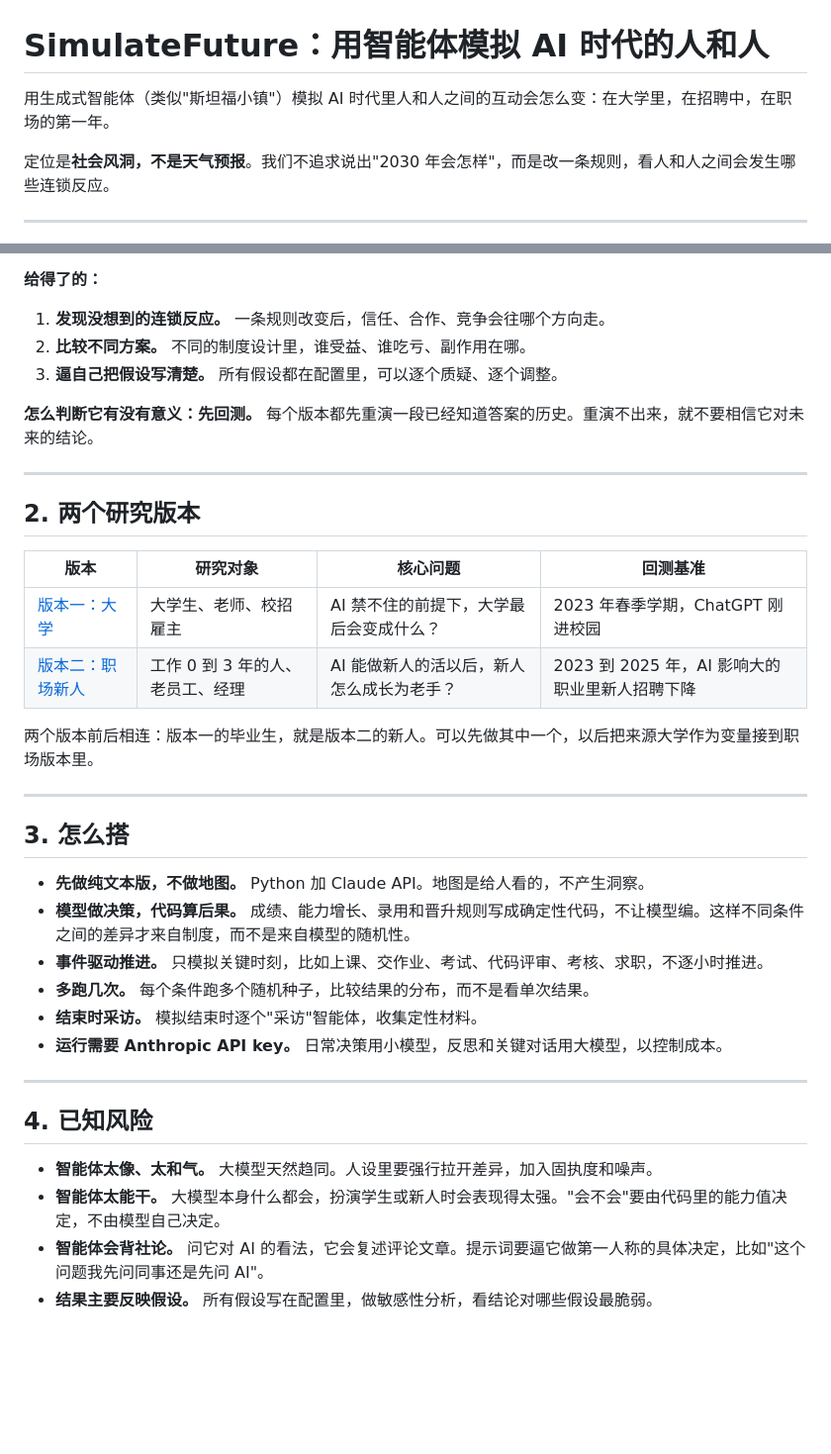
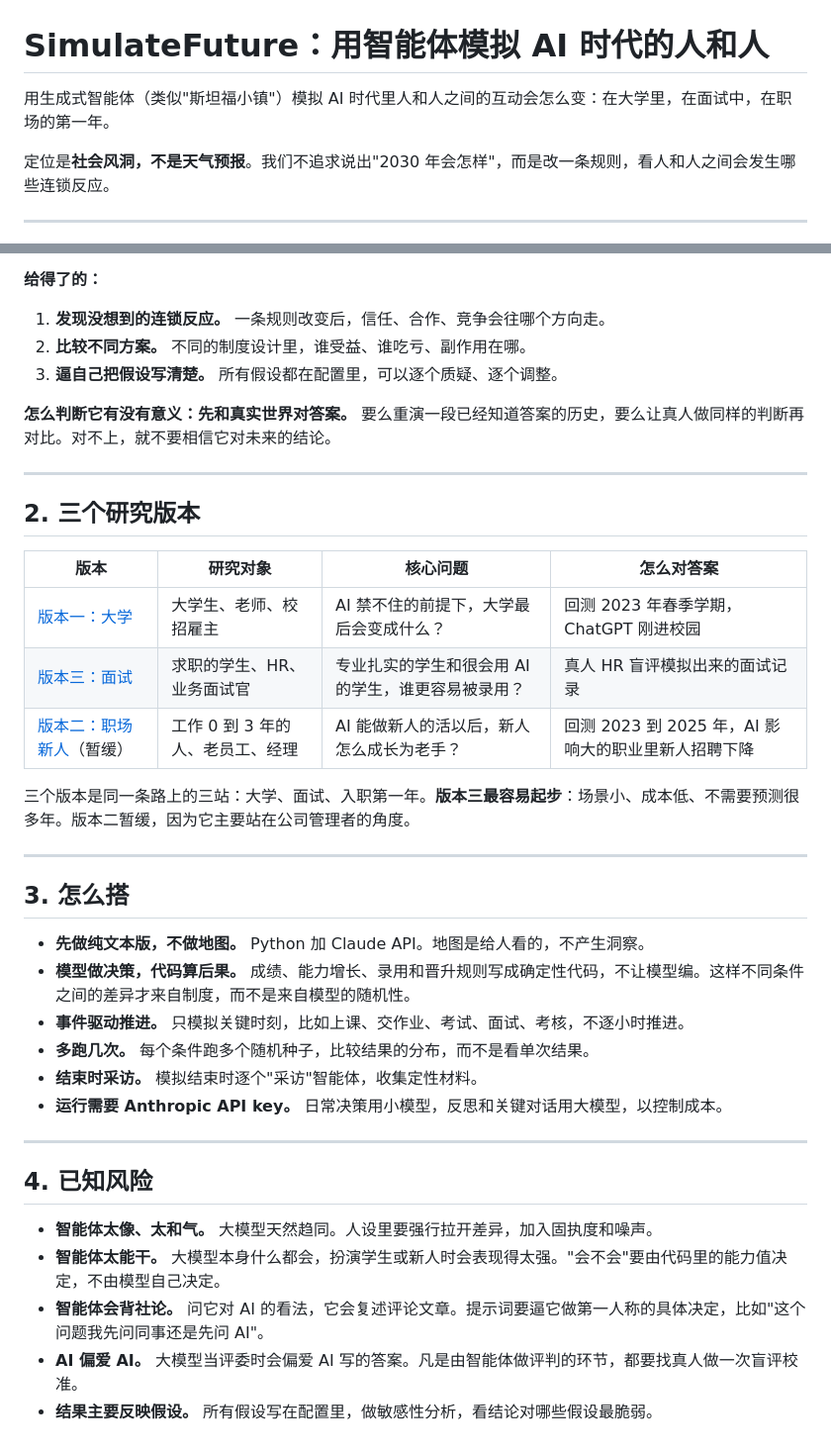
Before and after one commit to HelenaShumanWang/SimulateFuture, a Markdown page: README.md, 2 parts joined by grey strips. Shown at 99% size. GitHub-like rendering; blank space fills up the shorter version.

```diff
--- a/README.md
+++ b/README.md
@@ -1,6 +1,6 @@
 # SimulateFuture：用智能体模拟 AI 时代的人和人
 
-用生成式智能体（类似"斯坦福小镇"）模拟 AI 时代里人和人之间的互动会怎么变：在大学里，在招聘中，在职场的第一年。
+用生成式智能体（类似"斯坦福小镇"）模拟 AI 时代里人和人之间的互动会怎么变：在大学里，在面试中，在职场的第一年。
 
 定位是**社会风洞，不是天气预报**。我们不追求说出"2030 年会怎样"，而是改一条规则，看人和人之间会发生哪些连锁反应。
 
@@ -16,18 +16,19 @@
 2. **比较不同方案。** 不同的制度设计里，谁受益、谁吃亏、副作用在哪。
 3. **逼自己把假设写清楚。** 所有假设都在配置里，可以逐个质疑、逐个调整。
 
-**怎么判断它有没有意义：先回测。** 每个版本都先重演一段已经知道答案的历史。重演不出来，就不要相信它对未来的结论。
+**怎么判断它有没有意义：先和真实世界对答案。** 要么重演一段已经知道答案的历史，要么让真人做同样的判断再对比。对不上，就不要相信它对未来的结论。
 
 ---
 
-## 2. 两个研究版本
+## 2. 三个研究版本
 
-| 版本 | 研究对象 | 核心问题 | 回测基准 |
+| 版本 | 研究对象 | 核心问题 | 怎么对答案 |
 |---|---|---|---|
-| [版本一：大学](docs/university.md) | 大学生、老师、校招雇主 | AI 禁不住的前提下，大学最后会变成什么？ | 2023 年春季学期，ChatGPT 刚进校园 |
-| [版本二：职场新人](docs/early-career.md) | 工作 0 到 3 年的人、老员工、经理 | AI 能做新人的活以后，新人怎么成长为老手？ | 2023 到 2025 年，AI 影响大的职业里新人招聘下降 |
+| [版本一：大学](docs/university.md) | 大学生、老师、校招雇主 | AI 禁不住的前提下，大学最后会变成什么？ | 回测 2023 年春季学期，ChatGPT 刚进校园 |
+| [版本三：面试](docs/interview.md) | 求职的学生、HR、业务面试官 | 专业扎实的学生和很会用 AI 的学生，谁更容易被录用？ | 真人 HR 盲评模拟出来的面试记录 |
+| [版本二：职场新人](docs/early-career.md)（暂缓） | 工作 0 到 3 年的人、老员工、经理 | AI 能做新人的活以后，新人怎么成长为老手？ | 回测 2023 到 2025 年，AI 影响大的职业里新人招聘下降 |
 
-两个版本前后相连：版本一的毕业生，就是版本二的新人。可以先做其中一个，以后把来源大学作为变量接到职场版本里。
+三个版本是同一条路上的三站：大学、面试、入职第一年。**版本三最容易起步**：场景小、成本低、不需要预测很多年。版本二暂缓，因为它主要站在公司管理者的角度。
 
 ---
 
@@ -35,7 +36,7 @@
 
 - **先做纯文本版，不做地图。** Python 加 Claude API。地图是给人看的，不产生洞察。
 - **模型做决策，代码算后果。** 成绩、能力增长、录用和晋升规则写成确定性代码，不让模型编。这样不同条件之间的差异才来自制度，而不是来自模型的随机性。
-- **事件驱动推进。** 只模拟关键时刻，比如上课、交作业、考试、代码评审、考核、求职，不逐小时推进。
+- **事件驱动推进。** 只模拟关键时刻，比如上课、交作业、考试、面试、考核，不逐小时推进。
 - **多跑几次。** 每个条件跑多个随机种子，比较结果的分布，而不是看单次结果。
 - **结束时采访。** 模拟结束时逐个"采访"智能体，收集定性材料。
 - **运行需要 Anthropic API key。** 日常决策用小模型，反思和关键对话用大模型，以控制成本。
@@ -47,4 +48,5 @@
 - **智能体太像、太和气。** 大模型天然趋同。人设里要强行拉开差异，加入固执度和噪声。
 - **智能体太能干。** 大模型本身什么都会，扮演学生或新人时会表现得太强。"会不会"要由代码里的能力值决定，不由模型自己决定。
 - **智能体会背社论。** 问它对 AI 的看法，它会复述评论文章。提示词要逼它做第一人称的具体决定，比如"这个问题我先问同事还是先问 AI"。
+- **AI 偏爱 AI。** 大模型当评委时会偏爱 AI 写的答案。凡是由智能体做评判的环节，都要找真人做一次盲评校准。
 - **结果主要反映假设。** 所有假设写在配置里，做敏感性分析，看结论对哪些假设最脆弱。
```
Also changed, not shown: docs/interview.md (added, +131 -0 lines).
